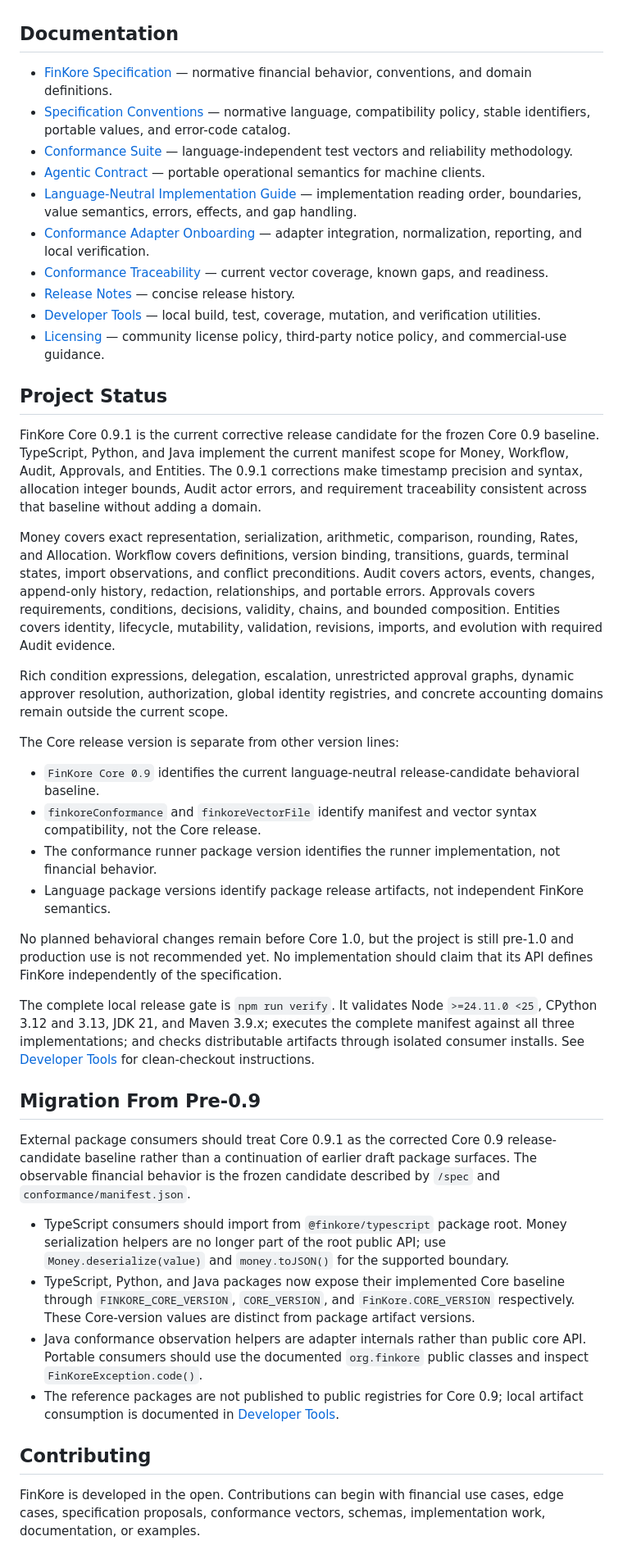
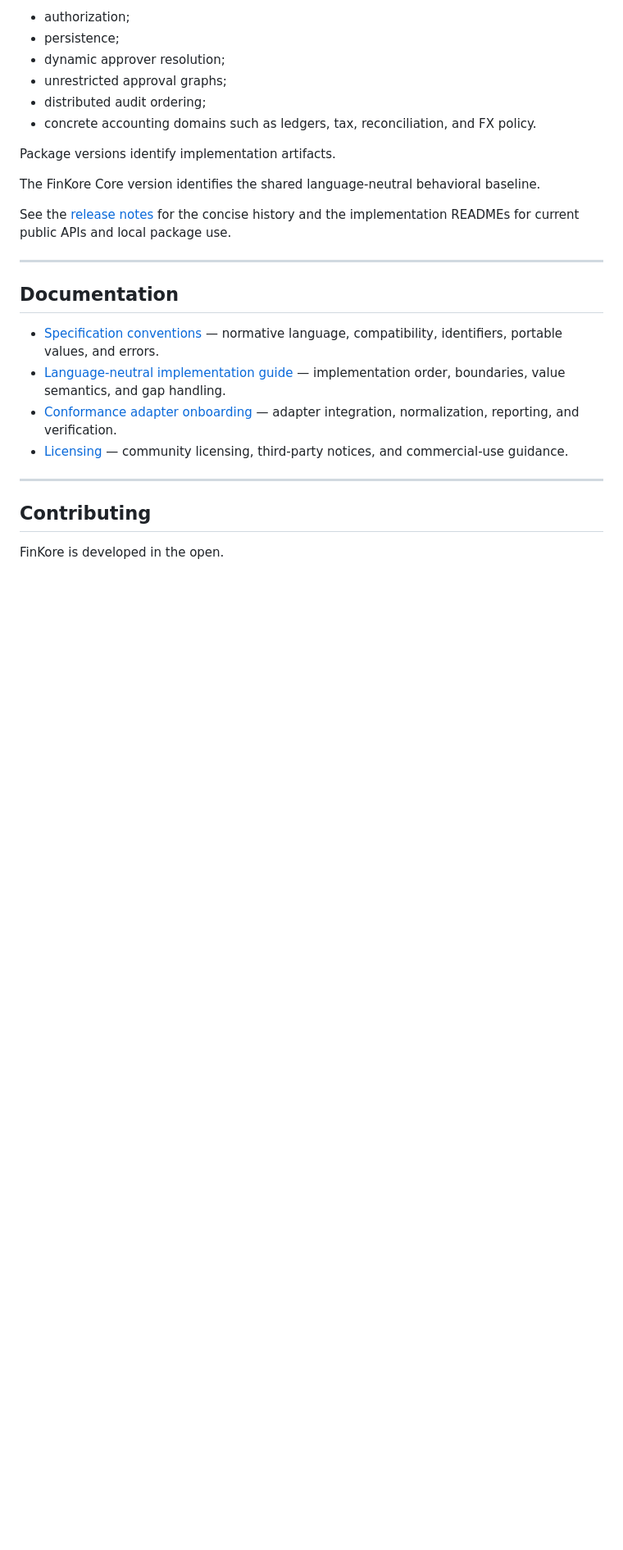
Before and after one commit to willgittens/FinKore, a Markdown page: README.md, the part around one of its changes. Shown at 82% size. Rendered like a GitHub page; blank space fills up the shorter version.

Commit message:
0.9.2 New README Part 1

```diff
--- a/README.md
+++ b/README.md
@@ -100,81 +306,28 @@ FinKore is not an ERP, ORM, payment processor, UI framework, accounting applicat
+- authorization;
+- persistence;
+- dynamic approver resolution;
+- unrestricted approval graphs;
+- distributed audit ordering;
+- concrete accounting domains such as ledgers, tax, reconciliation, and FX policy.
+
+Package versions identify implementation artifacts.
+
+The FinKore Core version identifies the shared language-neutral behavioral baseline.
+
+See the [release notes](./docs/releases/README.md) for the concise history and the implementation READMEs for current public APIs and local package use.
+
+---
 
 ## Documentation
 
-- [FinKore Specification](./spec/README.md) — normative financial behavior, conventions, and domain definitions.
-- [Specification Conventions](./spec/conventions.md) — normative language, compatibility policy, stable identifiers, portable values, and error-code catalog.
-- [Conformance Suite](./conformance/README.md) — language-independent test vectors and reliability methodology.
-- [Agentic Contract](./agentic/README.md) — portable operational semantics for machine clients.
-- [Language-Neutral Implementation Guide](./docs/implementation-guide.md) — implementation reading order, boundaries, value semantics, errors, effects, and gap handling.
-- [Conformance Adapter Onboarding](./docs/conformance-adapter-onboarding.md) — adapter integration, normalization, reporting, and local verification.
-- [Conformance Traceability](./conformance/traceability.md) — current vector coverage, known gaps, and readiness.
-- [Release Notes](./docs/releases/README.md) — concise release history.
-- [Developer Tools](./docs/tools/README.md) — local build, test, coverage, mutation, and verification utilities.
-- [Licensing](./LICENSING.md) — community license policy, third-party notice policy, and commercial-use guidance.
+- [Specification conventions](./spec/conventions.md) — normative language, compatibility, identifiers, portable values, and errors.
+- [Language-neutral implementation guide](./docs/implementation-guide.md) — implementation order, boundaries, value semantics, and gap handling.
+- [Conformance adapter onboarding](./docs/conformance-adapter-onboarding.md) — adapter integration, normalization, reporting, and verification.
+- [Licensing](./LICENSING.md) — community licensing, third-party notices, and commercial-use guidance.
 
-## Project Status
-
-FinKore Core 0.9.1 is the current corrective release candidate for the frozen
-Core 0.9 baseline. TypeScript, Python, and Java implement the current manifest
-scope for Money, Workflow, Audit, Approvals, and Entities. The 0.9.1
-corrections make timestamp precision and syntax, allocation integer bounds,
-Audit actor errors, and requirement traceability consistent across that
-baseline without adding a domain.
-
-Money covers exact representation, serialization, arithmetic, comparison,
-rounding, Rates, and Allocation. Workflow covers definitions, version binding,
-transitions, guards, terminal states, import observations, and conflict
-preconditions. Audit covers actors, events, changes, append-only history,
-redaction, relationships, and portable errors. Approvals covers requirements,
-conditions, decisions, validity, chains, and bounded composition. Entities covers
-identity, lifecycle, mutability, validation, revisions, imports, and evolution
-with required Audit evidence.
-
-Rich condition expressions, delegation, escalation, unrestricted approval
-graphs, dynamic approver resolution, authorization, global identity registries,
-and concrete accounting domains remain outside the current scope.
-
-The Core release version is separate from other version lines:
-
-- `FinKore Core 0.9` identifies the current language-neutral release-candidate
-  behavioral baseline.
-- `finkoreConformance` and `finkoreVectorFile` identify manifest and vector
-  syntax compatibility, not the Core release.
-- The conformance runner package version identifies the runner implementation,
-  not financial behavior.
-- Language package versions identify package release artifacts, not independent
-  FinKore semantics.
-
-No planned behavioral changes remain before Core 1.0, but the project is still
-pre-1.0 and production use is not recommended yet. No implementation should
-claim that its API defines FinKore independently of the specification.
-
-The complete local release gate is `npm run verify`. It validates Node
-`>=24.11.0 <25`, CPython 3.12 and 3.13, JDK 21, and Maven 3.9.x; executes the
-complete manifest against all three implementations; and checks distributable
-artifacts through isolated consumer installs. See [Developer
-Tools](./docs/tools/README.md) for clean-checkout instructions.
-
-## Migration From Pre-0.9
-
-External package consumers should treat Core 0.9.1 as the corrected Core 0.9
-release-candidate baseline rather than a continuation of earlier draft package
-surfaces. The observable financial behavior is the frozen candidate described
-by `/spec` and `conformance/manifest.json`.
-
-- TypeScript consumers should import from `@finkore/typescript` package root.
-  Money serialization helpers are no longer part of the root public API; use
-  `Money.deserialize(value)` and `money.toJSON()` for the supported boundary.
-- TypeScript, Python, and Java packages now expose their implemented Core
-  baseline through `FINKORE_CORE_VERSION`, `CORE_VERSION`, and
-  `FinKore.CORE_VERSION` respectively. These Core-version values are distinct
-  from package artifact versions.
-- Java conformance observation helpers are adapter internals rather than public
-  core API. Portable consumers should use the documented `org.finkore` public
-  classes and inspect `FinKoreException.code()`.
-- The reference packages are not published to public registries for Core 0.9;
-  local artifact consumption is documented in [Developer Tools](./docs/tools/README.md).
+---
 
 ## Contributing
 
-FinKore is developed in the open. Contributions can begin with financial use cases, edge cases, specification proposals, conformance vectors, schemas, implementation work, documentation, or examples.
+FinKore is developed in the open.
 
```
Also changed, not shown: other parts of README.md (+278 -63 lines).
